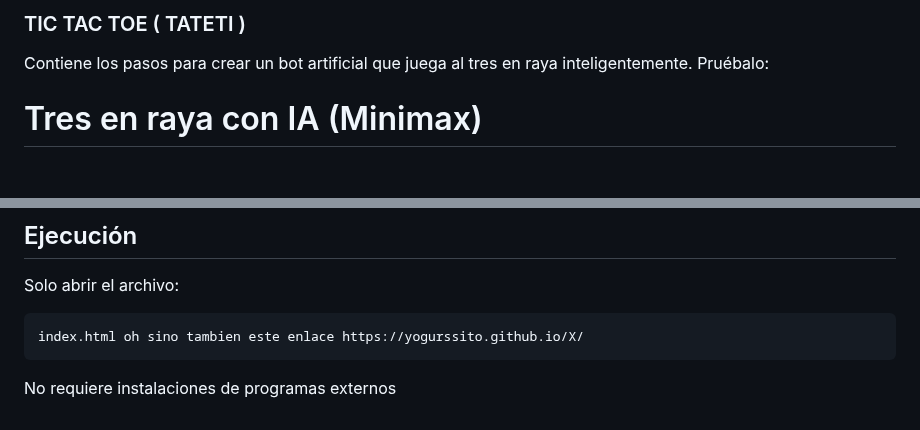
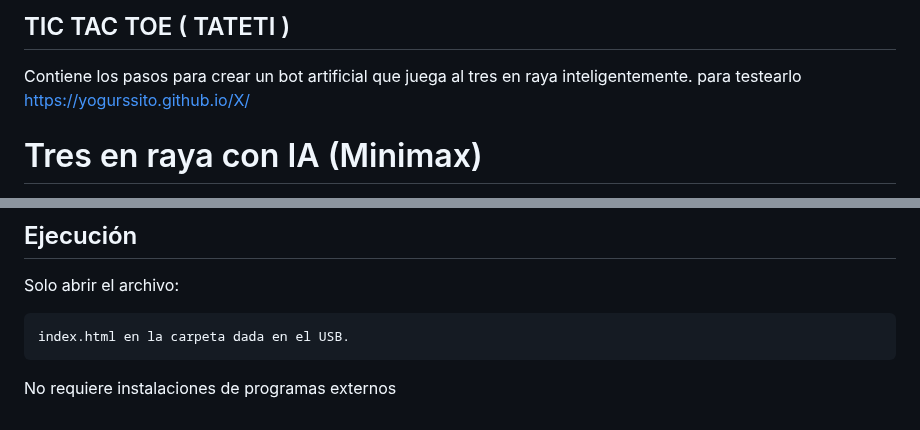
Before and after one commit to Yogurssito/X, a Markdown page: Readme.md, 2 parts joined by grey strips. Drawn GitHub-style; blank space fills up the shorter version.

```diff
--- a/README (3).md
+++ b/Readme.md
@@ -1,10 +1,6 @@
 
-
-
-
-
-### TIC TAC TOE ( TATETI )
-Contiene los pasos para crear un bot artificial que juega al tres en raya inteligentemente. Pruébalo:
+## TIC TAC TOE ( TATETI )
+Contiene los pasos para crear un bot artificial que juega al tres en raya inteligentemente. para testearlo https://yogurssito.github.io/X/
 
 # Tres en raya con IA (Minimax)
 
@@ -253,6 +249,6 @@ El enfoque por refuerzo:
 
 Solo abrir el archivo:
 
-    index.html oh sino tambien este enlace https://yogurssito.github.io/X/
+    index.html en la carpeta dada en el USB.
 
 No requiere instalaciones de programas externos
```
